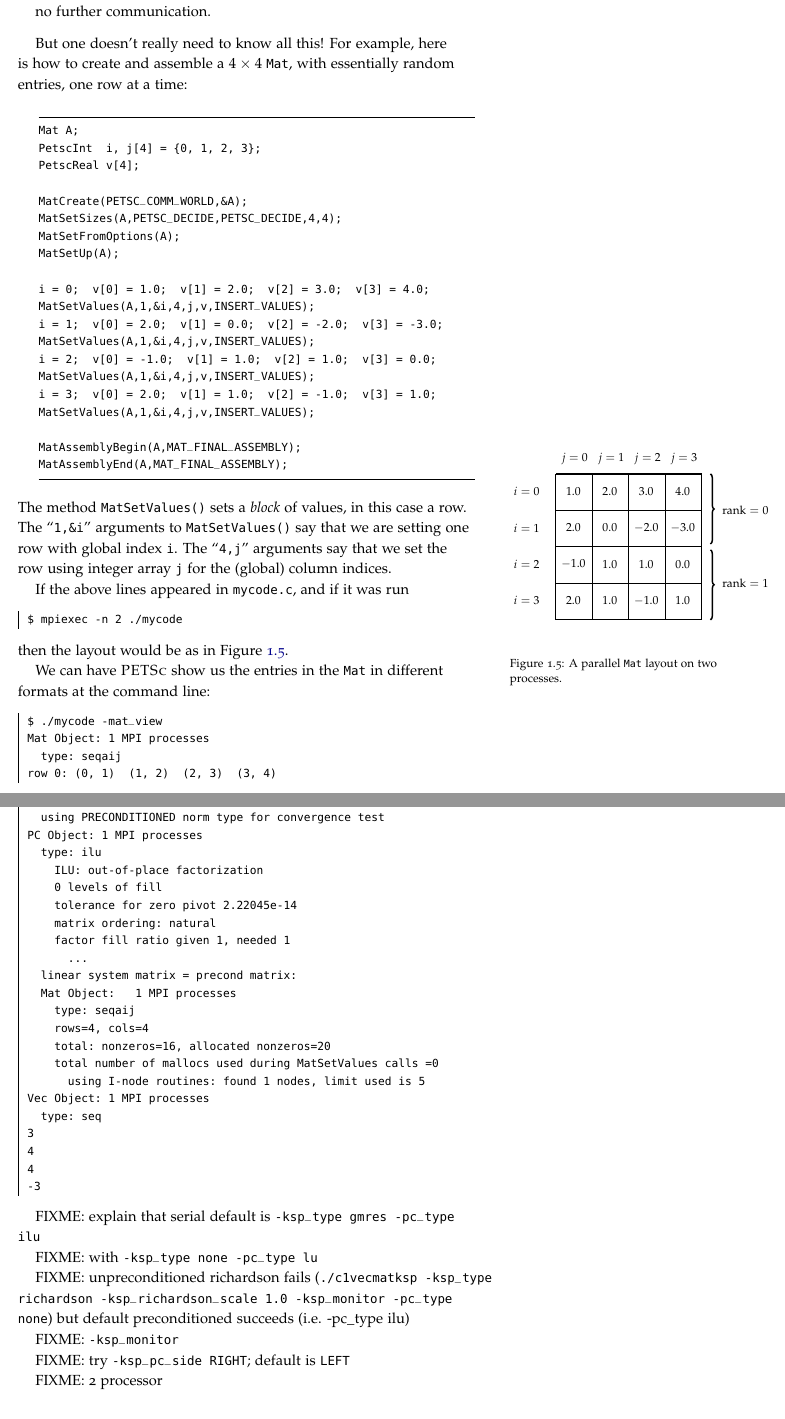
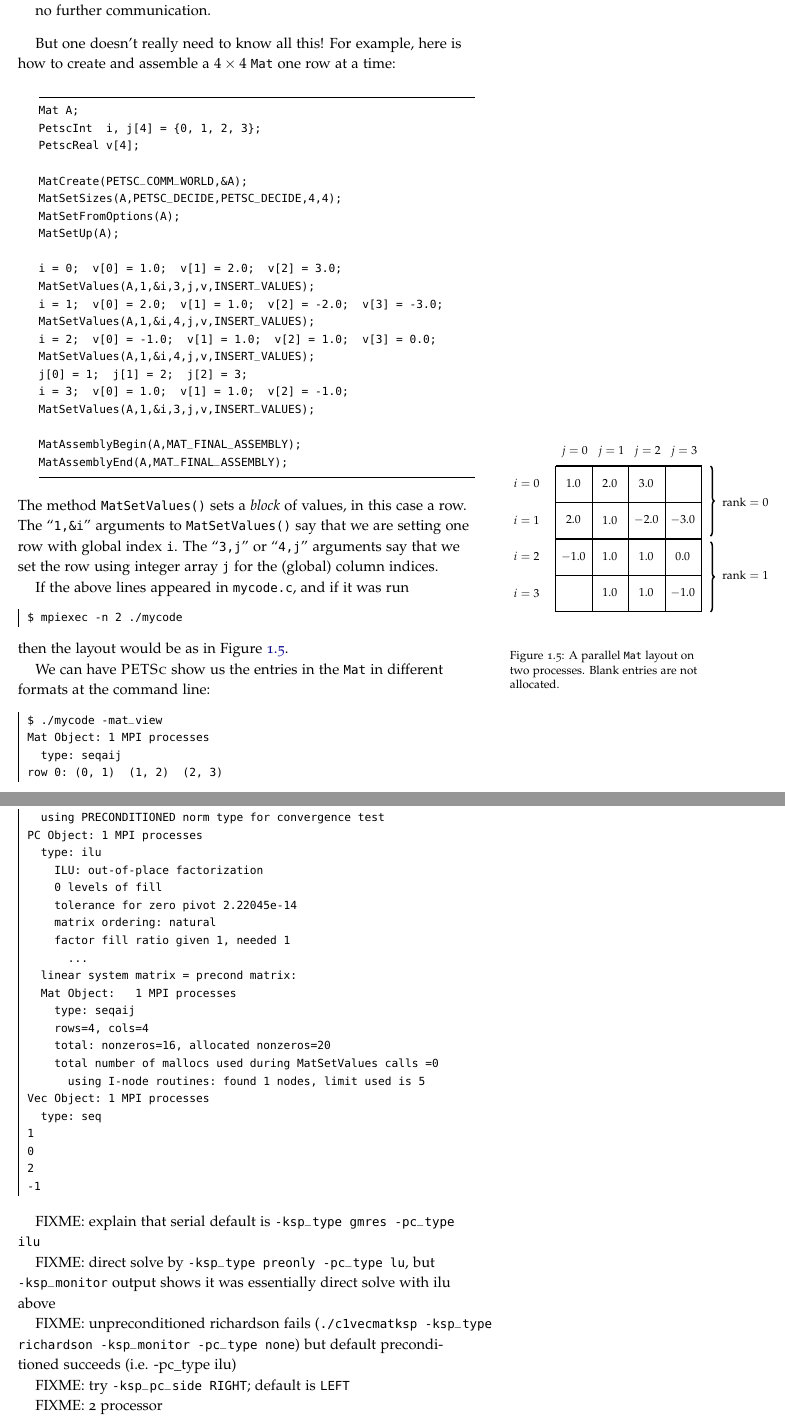
Before and after one commit to bueler/p4pdes, a LaTeX thesis (tex/book.tex, which reads tex/getstarted.tex): two parts of pages 16 and 22 of 82, joined at a grey line, cut so that both start at the same text. Compiled offline with pdfLaTeX.

Commit message:
Update small matrix example slightly so it does not break bjacobi+ilu-on-blocks in mpiexec -n 4 mode.

```diff
--- a/tex/getstarted.tex
+++ b/tex/getstarted.tex
@@ -256,8 +256,7 @@ then the layout looks like Figure \ref{fig:mpitwoveclayout}.  In this case the a
 \item After the scatter the \pMat-\pVec product is a local operation, requiring no further communication.
 \end{itemize}
 
-But one doesn't really need to know all this!  For example, here is how to create and assemble a $4\times 4$ \pMat, with essentially random entries, one row at a time:
-% see testmatcreate.c
+But one doesn't really need to know all this!  For example, here is how to create and assemble a $4\times 4$ \pMat one row at a time:
 \begin{code}
 Mat A;
 PetscInt  i, j[4] = {0, 1, 2, 3};
@@ -268,19 +267,20 @@ MatSetSizes(A,PETSC_DECIDE,PETSC_DECIDE,4,4);
 MatSetFromOptions(A);
 MatSetUp(A);
 
-i = 0;  v[0] = 1.0;  v[1] = 2.0;  v[2] = 3.0;  v[3] = 4.0;
-MatSetValues(A,1,&i,4,j,v,INSERT_VALUES);
-i = 1;  v[0] = 2.0;  v[1] = 0.0;  v[2] = -2.0;  v[3] = -3.0;
+i = 0;  v[0] = 1.0;  v[1] = 2.0;  v[2] = 3.0;
+MatSetValues(A,1,&i,3,j,v,INSERT_VALUES);
+i = 1;  v[0] = 2.0;  v[1] = 1.0;  v[2] = -2.0;  v[3] = -3.0;
 MatSetValues(A,1,&i,4,j,v,INSERT_VALUES);
 i = 2;  v[0] = -1.0;  v[1] = 1.0;  v[2] = 1.0;  v[3] = 0.0;
 MatSetValues(A,1,&i,4,j,v,INSERT_VALUES);
-i = 3;  v[0] = 2.0;  v[1] = 1.0;  v[2] = -1.0;  v[3] = 1.0;
-MatSetValues(A,1,&i,4,j,v,INSERT_VALUES);
+j[0] = 1;  j[1] = 2;  j[2] = 3;
+i = 3;  v[0] = 1.0;  v[1] = 1.0;  v[2] = -1.0;
+MatSetValues(A,1,&i,3,j,v,INSERT_VALUES);
 
 MatAssemblyBegin(A,MAT_FINAL_ASSEMBLY);
 MatAssemblyEnd(A,MAT_FINAL_ASSEMBLY);
 \end{code}
-The method \texttt{MatSetValues()} sets a \emph{block} of values, in this case a row.  The ``\texttt{1,\&i}'' arguments to \texttt{MatSetValues()} say that we are setting one row with global index \texttt{i}.  The ``\texttt{4,j}'' arguments say that we set the row using integer array \texttt{j} for the (global) column indices.
+The method \texttt{MatSetValues()} sets a \emph{block} of values, in this case a row.  The ``\texttt{1,\&i}'' arguments to \texttt{MatSetValues()} say that we are setting one row with global index \texttt{i}.  The ``\texttt{3,j}'' or ``\texttt{4,j}'' arguments say that we set the row using integer array \texttt{j} for the (global) column indices.
 
 \begin{marginfigure}
 \begin{tikzpicture}[scale=3.5]
@@ -302,10 +302,10 @@ The method \texttt{MatSetValues()} sets a \emph{block} of values, in this case a
   \node at (\xoff,1.0-\yoff) {$1.0$};
   \node at (0.25+\xoff,1.0-\yoff) {$2.0$};
   \node at (0.5+\xoff,1.0-\yoff) {$3.0$};
-  \node at (0.75+\xoff,1.0-\yoff) {$4.0$};
+  \node at (0.75+\xoff,1.0-\yoff) {};
 
   \node at (\xoff,0.75-\yoff) {$2.0$};
-  \node at (0.25+\xoff,0.75-\yoff) {$0.0$};
+  \node at (0.25+\xoff,0.75-\yoff) {$1.0$};
   \node at (0.5+\xoff,0.75-\yoff) {$-2.0$};
   \node at (0.75+\xoff,0.75-\yoff) {$-3.0$};
 
@@ -314,10 +314,10 @@ The method \texttt{MatSetValues()} sets a \emph{block} of values, in this case a
   \node at (0.5+\xoff,0.5-\yoff) {$1.0$};
   \node at (0.75+\xoff,0.5-\yoff) {$0.0$};
 
-  \node at (\xoff,0.25-\yoff) {$2.0$};
+  \node at (\xoff,0.25-\yoff) {};
   \node at (0.25+\xoff,0.25-\yoff) {$1.0$};
-  \node at (0.5+\xoff,0.25-\yoff) {$-1.0$};
-  \node at (0.75+\xoff,0.25-\yoff) {$1.0$};
+  \node at (0.5+\xoff,0.25-\yoff) {$1.0$};
+  \node at (0.75+\xoff,0.25-\yoff) {$-1.0$};
 
   \draw[decoration={brace,mirror,raise=5pt},decorate,line width=1pt] (1.01,0.52) -- (1.01,1.0);
   \node at (1.3,0.752) {rank $=0$};
@@ -325,7 +325,7 @@ The method \texttt{MatSetValues()} sets a \emph{block} of values, in this case a
   \node at (1.3,0.251) {rank $=1$};
 \end{tikzpicture}
 \bigskip
-\caption{A parallel \pMat layout on two processes.}
+\caption{A parallel \pMat layout on two processes.  Blank entries are not allocated.}
 \label{fig:mpitwomatlayout}
 \end{marginfigure}
 
@@ -341,5 +341,4 @@ We can have \PETSc show us the entries in the \pMat in different formats at the
 $ ./mycode -mat_view
 Mat Object: 1 MPI processes
   type: seqaij
-row 0: (0, 1)  (1, 2)  (2, 3)  (3, 4)
-row 1: (0, 2)  (1, 0)  (2, -2)  (3, -3)
+row 0: (0, 1)  (1, 2)  (2, 3)
@@ -517,20 +519,18 @@ PC Object: 1 MPI processes
       using I-node routines: found 1 nodes, limit used is 5
 Vec Object: 1 MPI processes
   type: seq
-3
-4
-4
--3
+1
+0
+2
+-1
 \end{cline}
 %$
 
 FIXME: explain that serial default is \texttt{-ksp\_type gmres -pc\_type ilu}
 
-FIXME: with \texttt{-ksp\_type none -pc\_type lu}
+FIXME: direct solve by \texttt{-ksp\_type preonly -pc\_type lu}, but \texttt{-ksp\_monitor} output shows it was essentially direct solve with ilu above
 
-FIXME: unpreconditioned richardson fails (\texttt{./c1vecmatksp -ksp\_type richardson -ksp\_richardson\_scale 1.0 -ksp\_monitor -pc\_type none}) but default preconditioned succeeds (i.e. -pc\_type ilu)
-
-FIXME: \texttt{-ksp\_monitor}
+FIXME: unpreconditioned richardson fails (\texttt{./c1vecmatksp -ksp\_type richardson -ksp\_monitor -pc\_type none}) but default preconditioned succeeds (i.e. -pc\_type ilu)
 
 FIXME: try \texttt{-ksp\_pc\_side RIGHT}; default is \texttt{LEFT}
 
```
Also changed, not shown: tex/getstarted.tex (32 more changed lines), 2 other files.
